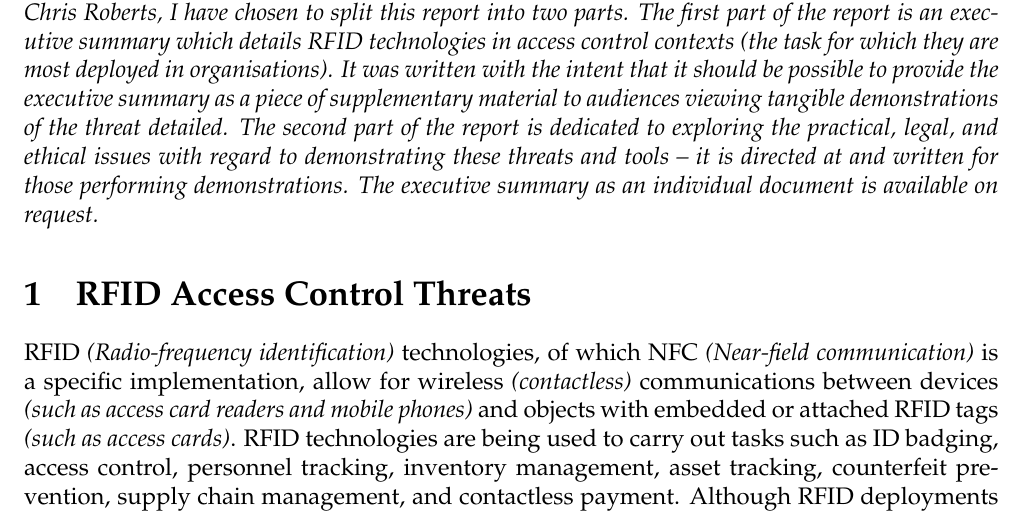
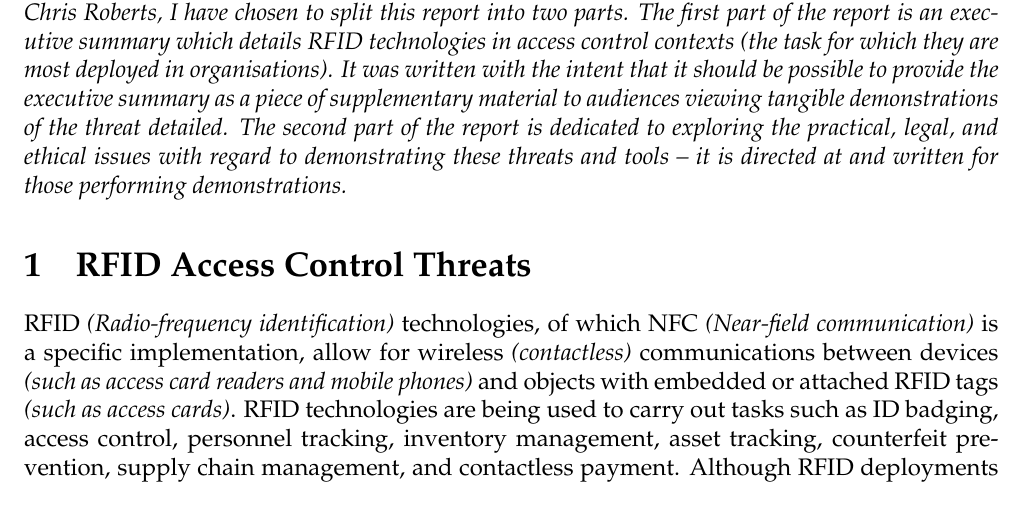
Before and after one commit to david-wm-sanders/uswacs-2-iy2d502-p1, a LaTeX document (report.tex, which reads sections/cr/report.tex): part of page 3 of 7, cut so that both start at the same text. Compiled offline with pdfLaTeX.

Commit message:
Tweak CR report note

```diff
--- a/sections/cr/report.tex
+++ b/sections/cr/report.tex
@@ -1,4 +1,4 @@
-\textit{Notes to the reader: in order to align the content of this report with that of the presentation given to Chris Roberts, I have chosen to split this report into two parts. The first part of the report is an executive summary which details RFID technologies in access control contexts (the task for which they are most deployed in organisations). It was written with the intent that it should be possible to provide the executive summary as a piece of supplementary material to audiences viewing tangible demonstrations of the threat detailed. The second part of the report is dedicated to exploring the practical, legal, and ethical issues with regard to demonstrating these threats and tools -- it is directed at and written for those performing demonstrations. The executive summary as an individual document is available on request.}
+\textit{Notes to the reader: in order to align the content of this report with that of the presentation given to Chris Roberts, I have chosen to split this report into two parts. The first part of the report is an executive summary which details RFID technologies in access control contexts (the task for which they are most deployed in organisations). It was written with the intent that it should be possible to provide the executive summary as a piece of supplementary material to audiences viewing tangible demonstrations of the threat detailed. The second part of the report is dedicated to exploring the practical, legal, and ethical issues with regard to demonstrating these threats and tools -- it is directed at and written for those performing demonstrations.}
 
 \section{RFID Access Control Threats}
 RFID \textit{(Radio-frequency identification)} technologies, of which NFC \textit{(Near-field communication)} is a specific implementation, allow for wireless \textit{(contactless)} communications between devices \textit{(such as access card readers and mobile phones)} and objects with embedded or attached RFID tags \textit{(such as access cards)}. RFID technologies are being used to carry out tasks such as ID badging, access control, personnel tracking, inventory management, asset tracking, counterfeit prevention, supply chain management, and contactless payment. Although RFID deployments can present considerable advantages from a commercial and financial point of view, they can also introduce new security concerns.\\
```
